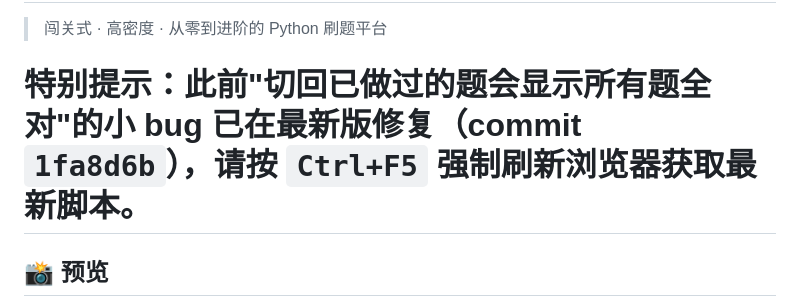
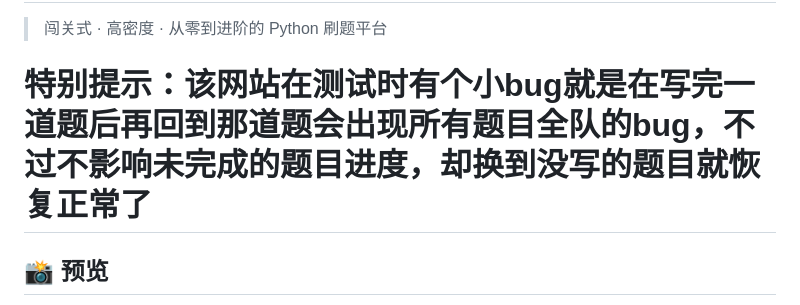
Before and after one commit to pystay/python-pyquest, a Markdown page: README.md, the part around the change. Drawn GitHub-style.

```diff
--- a/README.md
+++ b/README.md
@@ -2,7 +2,7 @@
 
 > 闯关式 · 高密度 · 从零到进阶的 Python 刷题平台
 
-# 特别提示：此前"切回已做过的题会显示所有题全对"的小 bug 已在最新版修复（commit `1fa8d6b`），请按 `Ctrl+F5` 强制刷新浏览器获取最新脚本。
+# 特别提示：该网站在测试时有个小bug就是在写完一道题后再回到那道题会出现所有题目全队的bug，不过不影响未完成的题目进度，却换到没写的题目就恢复正常了
 
 ## 📸 预览
 
```
